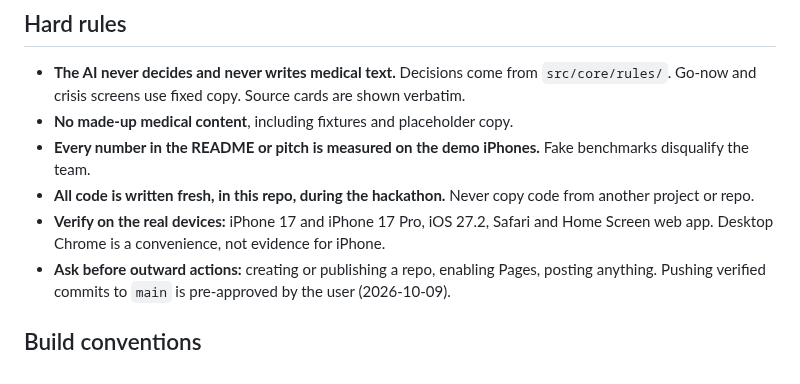
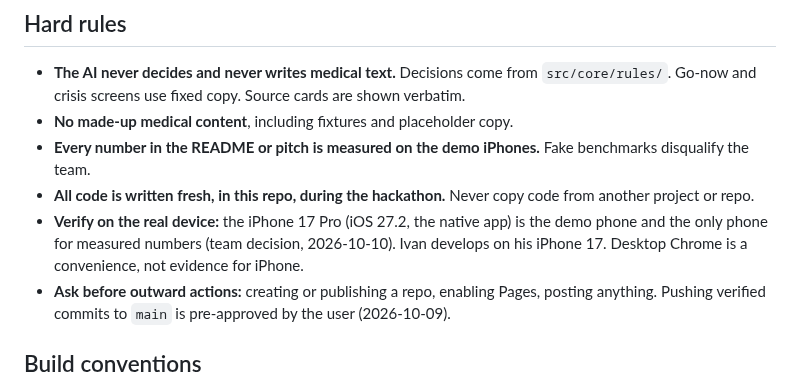
Before and after one commit to joshfermano/liora-local, a Markdown page: AGENTS.md, the part around the change. Drawn GitHub-style.

```diff
--- a/AGENTS.md
+++ b/AGENTS.md
@@ -42,8 +42,9 @@ next-period estimate. Everything runs on the device.
   disqualify the team.
 - **All code is written fresh, in this repo, during the hackathon.** Never copy code from another
   project or repo.
-- **Verify on the real devices:** iPhone 17 and iPhone 17 Pro, iOS 27.2, Safari and Home Screen
-  web app. Desktop Chrome is a convenience, not evidence for iPhone.
+- **Verify on the real device:** the iPhone 17 Pro (iOS 27.2, the native app) is the demo phone and
+  the only phone for measured numbers (team decision, 2026-10-10). Ivan develops on his iPhone 17.
+  Desktop Chrome is a convenience, not evidence for iPhone.
 - **Ask before outward actions:** creating or publishing a repo, enabling Pages, posting anything.
   Pushing verified commits to `main` is pre-approved by the user (2026-10-09).
 
```
Also changed, not shown: HANDOFF.md (+7 -5 lines), README.md (+12 -12 lines).
